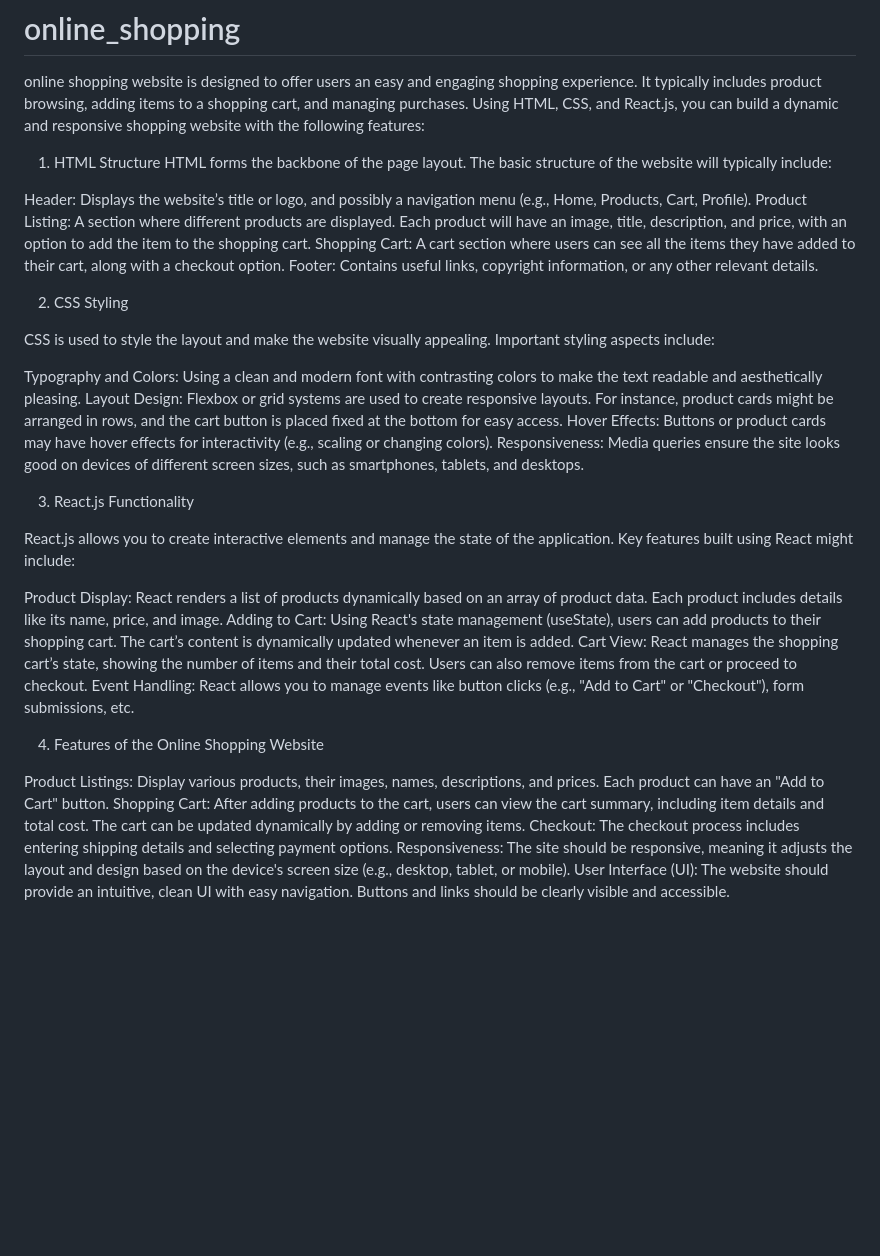
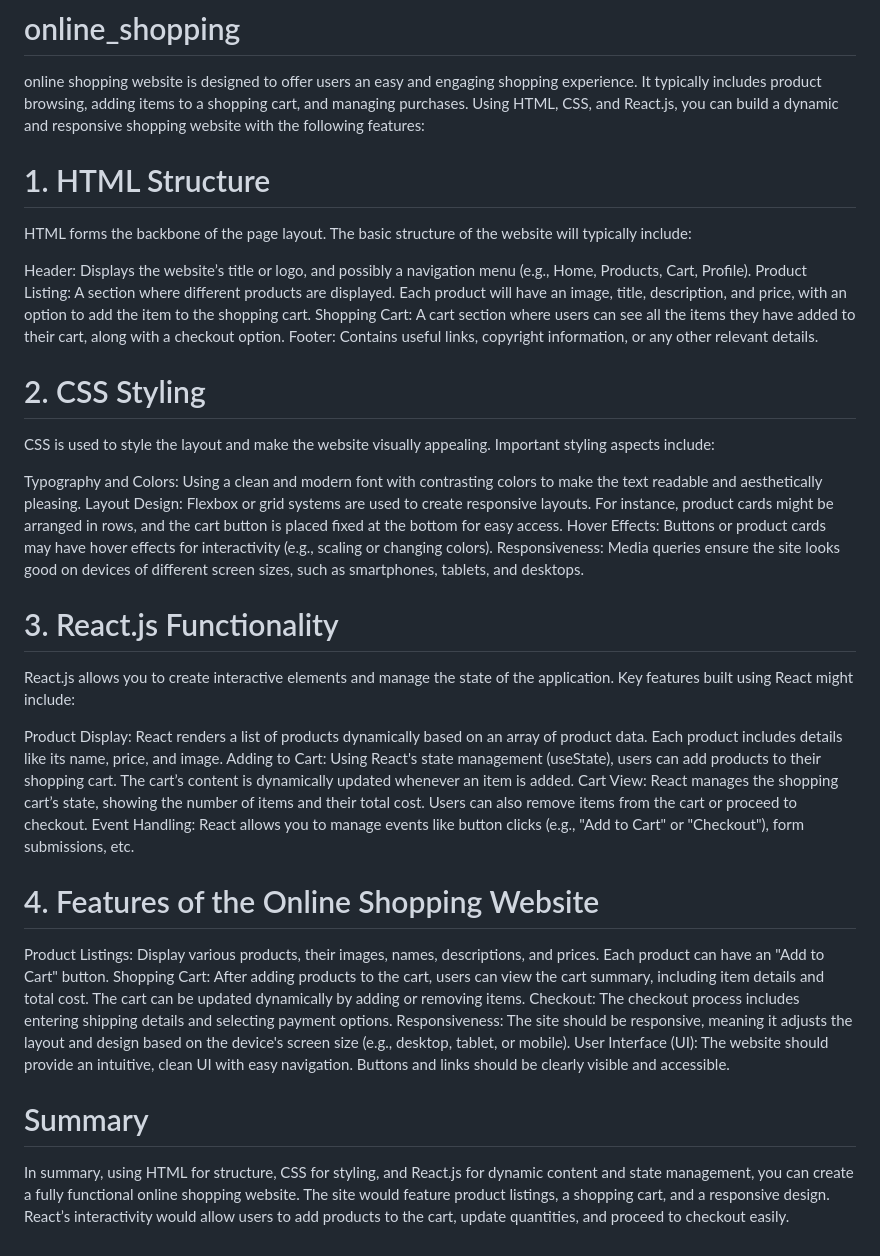
Before and after one commit to vinayvemasani/online-shopping-website, a Markdown page: README.md, the part around the change. GitHub-like rendering; blank space fills up the shorter version.

```diff
--- a/README.md
+++ b/README.md
@@ -1,7 +1,7 @@
 # online_shopping
 online shopping website is designed to offer users an easy and engaging shopping experience. It typically includes product browsing, adding items to a shopping cart, and managing purchases. Using HTML, CSS, and React.js, you can build a dynamic and responsive shopping website with the following features:
 
-1. HTML Structure
+# 1. HTML Structure
 HTML forms the backbone of the page layout. The basic structure of the website will typically include:
 
 Header: Displays the website’s title or logo, and possibly a navigation menu (e.g., Home, Products, Cart, Profile).
@@ -9,7 +9,7 @@ Product Listing: A section where different products are displayed. Each product
 Shopping Cart: A cart section where users can see all the items they have added to their cart, along with a checkout option.
 Footer: Contains useful links, copyright information, or any other relevant details.
 
-2. CSS Styling
+# 2. CSS Styling
 
 CSS is used to style the layout and make the website visually appealing. Important styling aspects include:
 
@@ -18,7 +18,7 @@ Layout Design: Flexbox or grid systems are used to create responsive layouts. Fo
 Hover Effects: Buttons or product cards may have hover effects for interactivity (e.g., scaling or changing colors).
 Responsiveness: Media queries ensure the site looks good on devices of different screen sizes, such as smartphones, tablets, and desktops.
 
-3. React.js Functionality
+# 3. React.js Functionality
 
 React.js allows you to create interactive elements and manage the state of the application. Key features built using React might include:
 
@@ -27,10 +27,14 @@ Adding to Cart: Using React's state management (useState), users can add product
 Cart View: React manages the shopping cart’s state, showing the number of items and their total cost. Users can also remove items from the cart or proceed to checkout.
 Event Handling: React allows you to manage events like button clicks (e.g., "Add to Cart" or "Checkout"), form submissions, etc.
 
-4. Features of the Online Shopping Website
+# 4. Features of the Online Shopping Website
 
 Product Listings: Display various products, their images, names, descriptions, and prices. Each product can have an "Add to Cart" button.
 Shopping Cart: After adding products to the cart, users can view the cart summary, including item details and total cost. The cart can be updated dynamically by adding or removing items.
 Checkout: The checkout process includes entering shipping details and selecting payment options.
 Responsiveness: The site should be responsive, meaning it adjusts the layout and design based on the device's screen size (e.g., desktop, tablet, or mobile).
 User Interface (UI): The website should provide an intuitive, clean UI with easy navigation. Buttons and links should be clearly visible and accessible.
+
+# Summary
+
+In summary, using HTML for structure, CSS for styling, and React.js for dynamic content and state management, you can create a fully functional online shopping website. The site would feature product listings, a shopping cart, and a responsive design. React’s interactivity would allow users to add products to the cart, update quantities, and proceed to checkout easily.
```
